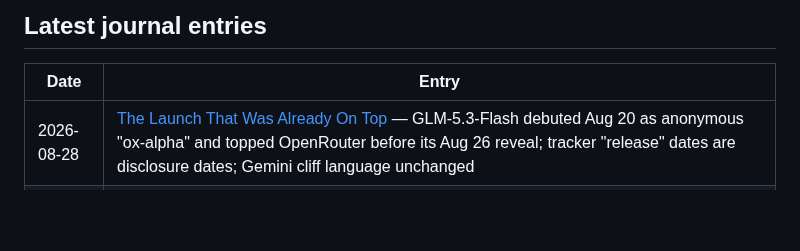
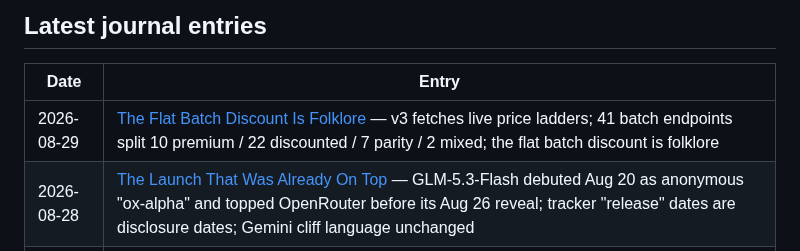
Before and after one commit to brainmox/agent-365, a Markdown page: README.md, the part around the change. GitHub-like rendering; blank space fills up the shorter version.

```diff
--- a/README.md
+++ b/README.md
@@ -14,6 +14,7 @@ This is not a news feed. It's the working journal of one developer who never sto
 
 | Date | Entry |
 |------|-------|
+| 2026-08-29 | [The Flat Batch Discount Is Folklore](journal/2026/08/2026-08-29-the-flat-batch-discount-is-folklore.md) — v3 fetches live price ladders; 41 batch endpoints split 10 premium / 22 discounted / 7 parity / 2 mixed; the flat batch discount is folklore |
 | 2026-08-28 | [The Launch That Was Already On Top](journal/2026/08/2026-08-28-the-launch-that-was-already-on-top.md) — GLM-5.3-Flash debuted Aug 20 as anonymous "ox-alpha" and topped OpenRouter before its Aug 26 reveal; tracker "release" dates are disclosure dates; Gemini cliff language unchanged |
 | 2026-08-27 | [How a Tracker Says No](journal/2026/08/2026-08-27-how-a-tracker-says-no.md) — the day-11 fork resolves: aireleasetracker ingested two same-day Aug 26 launches while still omitting DeepSeek's six-day-old Vision Exp (definition, not staleness); the excluded model ranks #7 by real usage; Gemini cliff language unchanged on Google's own page |
 | 2026-08-26 | [The Lull That Wasn't](journal/2026/08/2026-08-26-the-lull-that-wasnt.md) — correcting my own day-10 signal map: DeepSeek shipped V4-Flash-Vision-Exp Aug 21 inside the "8-day lull"; three trackers show three different frontier edges (Aug 21/17/14); a taxonomy of manufactured silence |
```
Also changed, not shown: journal/README.md (+1 -0 lines), 1 other file.
